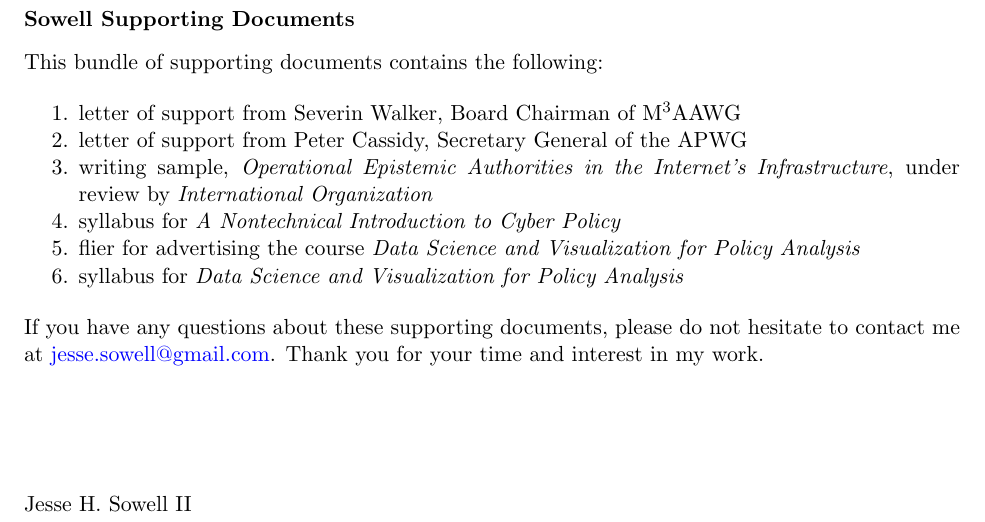
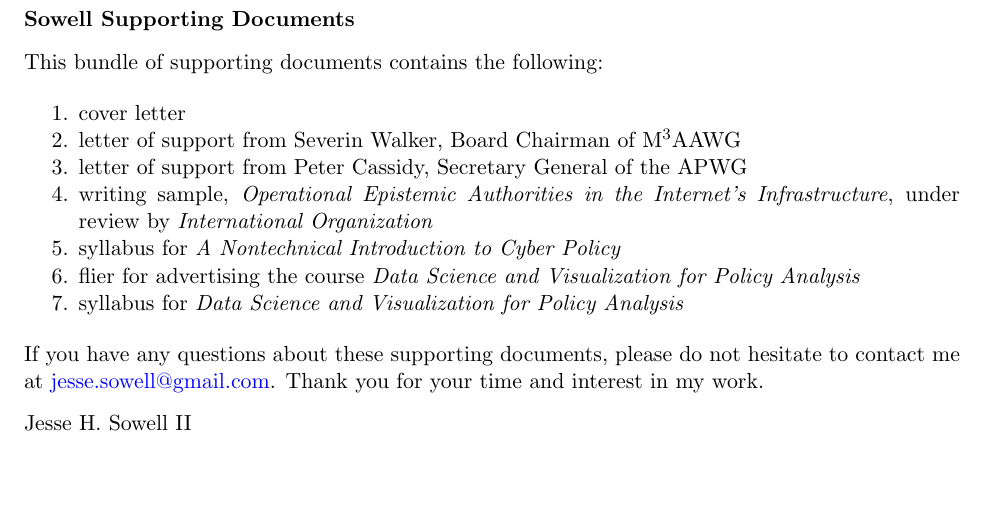
Before and after one commit to jsowell78/ucl-dtpl-2022, a LaTeX letter (application_packet/sowell-supporting-documents.tex): part of the page, cut so that both start at the same text, the shorter picture padded with empty space. Compiled offline with pdfLaTeX.

Commit message:
Update after submission

```diff
--- a/application_packet/sowell-supporting-documents.tex
+++ b/application_packet/sowell-supporting-documents.tex
@@ -33,6 +33,7 @@
 This bundle of supporting documents contains the following:
 
 \begin{enumerate}
+  \item cover letter
   \item letter of support from Severin Walker, Board Chairman of M$^3$AAWG
   \item letter of support from Peter Cassidy, Secretary General of the APWG
   \item writing sample, \emph{Operational Epistemic Authorities in the Internet's Infrastructure}, under review by \emph{International Organization}
@@ -44,8 +45,6 @@
 \noindent
 If you have any questions about these supporting documents, please do not hesitate to contact me at \href{mailto:jesse.sowell@gmail.com}{jesse.sowell@gmail.com}.  Thank you for your time and interest in my work.
 
-\vspace{4\baselineskip}
-
 \noindent
 Jesse H. Sowell II
 
```
Also changed, not shown: application_packet/for_letter_writers/articles_under_review/Burdette and Sowell - 2022 - Localizing Conceptualizations of Submarine Cable S.pdf (added), application_packet/for_letter_writers/articles_under_review/Logan and Sowell - 2022 - The digital dictator dilemma A comparative study .pdf (added), application_packet/for_letter_writers/articles_under_review/Sowell - 2022 - Operational Epistemic Authority in the Internet's Infrastructure.pdf (added), application_packet/for_letter_writers/published_work/Brass and Sowell - 2020 - Adaptive governance for the Internet of Things Co.pdf (added), application_packet/for_letter_writers/published_work/Sowell - 2019 - A Conceptual Model of Planned Adaptation (PA).pdf (added), application_packet/for_letter_writers/published_work/Sowell - 2020 - Evaluating competition in the Internet’s infrastru.pdf (added), application_packet/for_letter_writers/sowell-cv-main.pdf (added), application_packet/for_letter_writers/sowell-ucl-dtpl-cover-letter-signed.pdf (added), application_packet/for_letter_writers/supporting_materials_from_application/00-sowell-supporting-documents.pdf (added), application_packet/for_letter_writers/supporting_materials_from_application/01-sowell-ucl-dtpl-cover-letter-signed.pdf (added), application_packet/for_letter_writers/supporting_materials_from_application/02-walker-support-letter-signed.pdf (added), application_packet/for_letter_writers/supporting_materials_from_application/03-cassidy-support-letter-signed.pdf (added), application_packet/for_letter_writers/supporting_materials_from_application/04-sowell-operational-epistemic-authority.pdf (added), application_packet/restructured_cvs_by_owner_5041178_1880751-vac-16950767-1.pdf (added), 1 more files, 24 other files.
